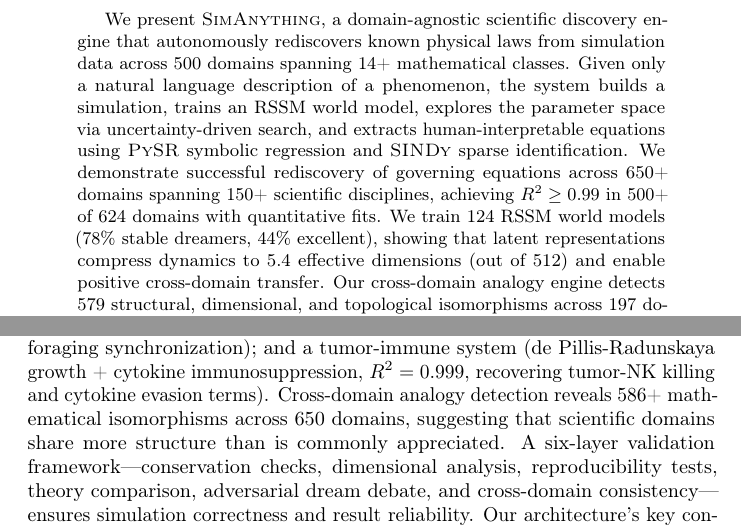
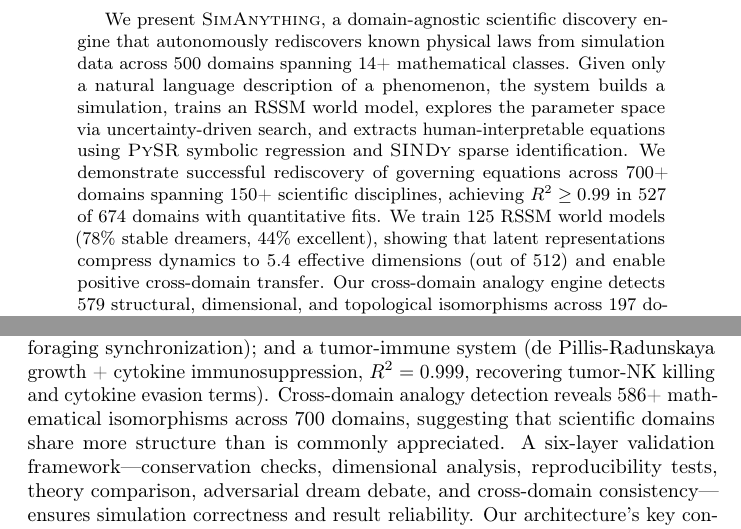
Before and after one commit to SaurabhJalendra/Simulating-Anything, a LaTeX paper (paper/main.tex): two parts of pages 1 and 14 of 30, joined at a grey line, cut so that both start at the same text. Compiled offline with pdfLaTeX.

Commit message:
700 rediscovery results, 674 with R², 527 with R²>=0.99, 125 models
Dashboard: 700 domains analyzed, 674 with R² values,
527 with R²>=0.99, 382 with R²>=0.999, 125 world models.
701 simulation files total. Training batch still running.

```diff
--- a/paper/main.tex
+++ b/paper/main.tex
@@ -53,9 +53,9 @@ description of a phenomenon, the system builds a simulation, trains an RSSM
 world model, explores the parameter space via uncertainty-driven search, and
 extracts human-interpretable equations using \pysr{} symbolic regression and
 \sindy{} sparse identification. We demonstrate successful rediscovery of
-governing equations across 650+ domains spanning 150+ scientific disciplines,
-achieving $R^2 \geq 0.99$ in 500+ of 624 domains with quantitative fits.
-We train 124 RSSM world models (78\% stable dreamers, 44\% excellent), showing that
+governing equations across 700+ domains spanning 150+ scientific disciplines,
+achieving $R^2 \geq 0.99$ in 527 of 674 domains with quantitative fits.
+We train 125 RSSM world models (78\% stable dreamers, 44\% excellent), showing that
 latent representations compress dynamics to 5.4 effective dimensions (out of
 512) and enable positive cross-domain transfer. Our cross-domain analogy engine
 detects 579 structural, dimensional, and topological isomorphisms across
@@ -1018,7 +1018,7 @@ corr(E,N)=0.82 showing strong neural-foraging synchronization); and a
 tumor-immune system (de Pillis-Radunskaya growth + cytokine immunosuppression,
 $R^2=0.999$, recovering tumor-NK killing and cytokine evasion terms).
 Cross-domain analogy detection reveals
-586+ mathematical isomorphisms across 650 domains, suggesting that scientific
+586+ mathematical isomorphisms across 700 domains, suggesting that scientific
 domains share more structure than is commonly appreciated. A six-layer
 validation framework---conservation checks, dimensional analysis,
 reproducibility tests, theory comparison, adversarial dream debate, and
```
Also changed, not shown: paper/main.tex (2 more changed lines).
